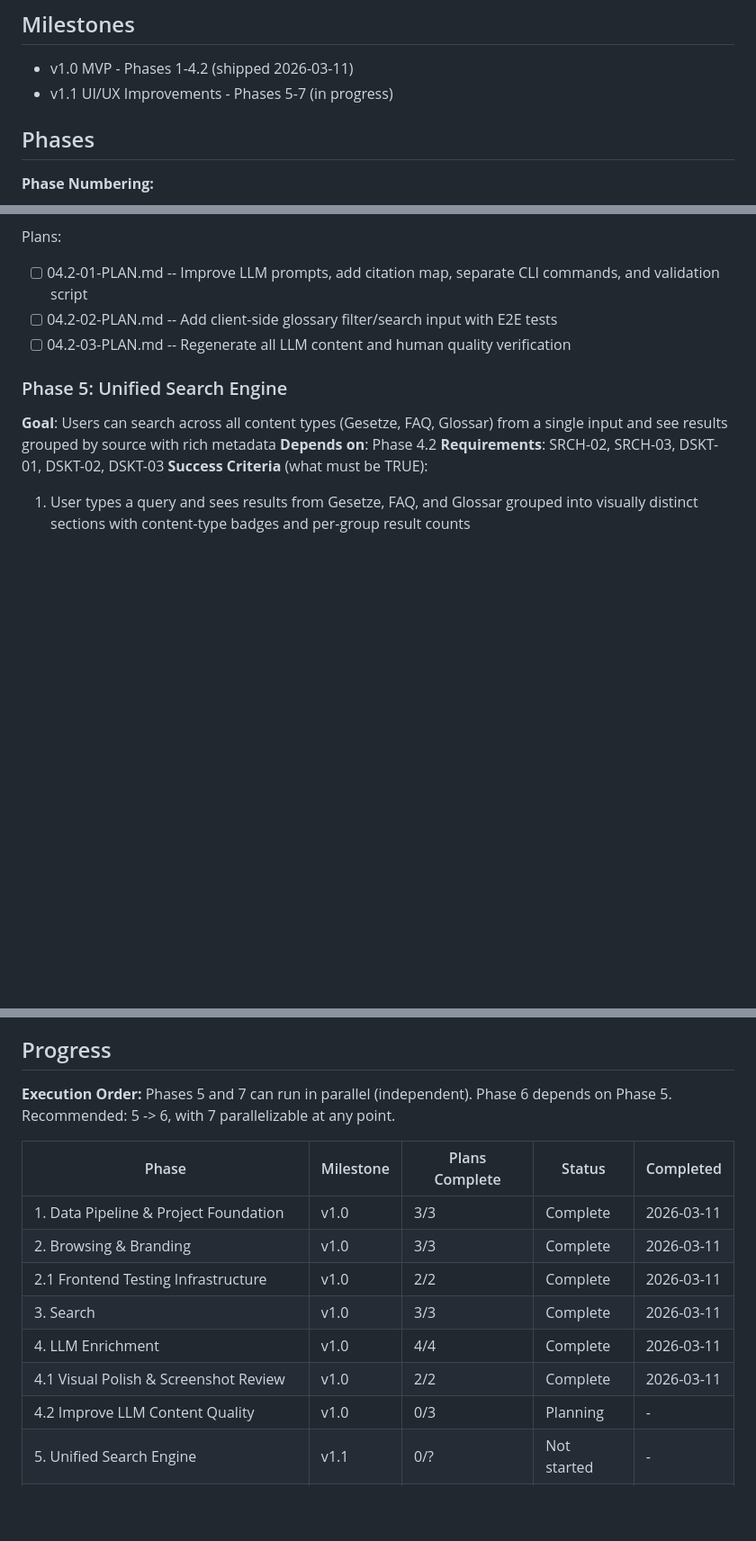
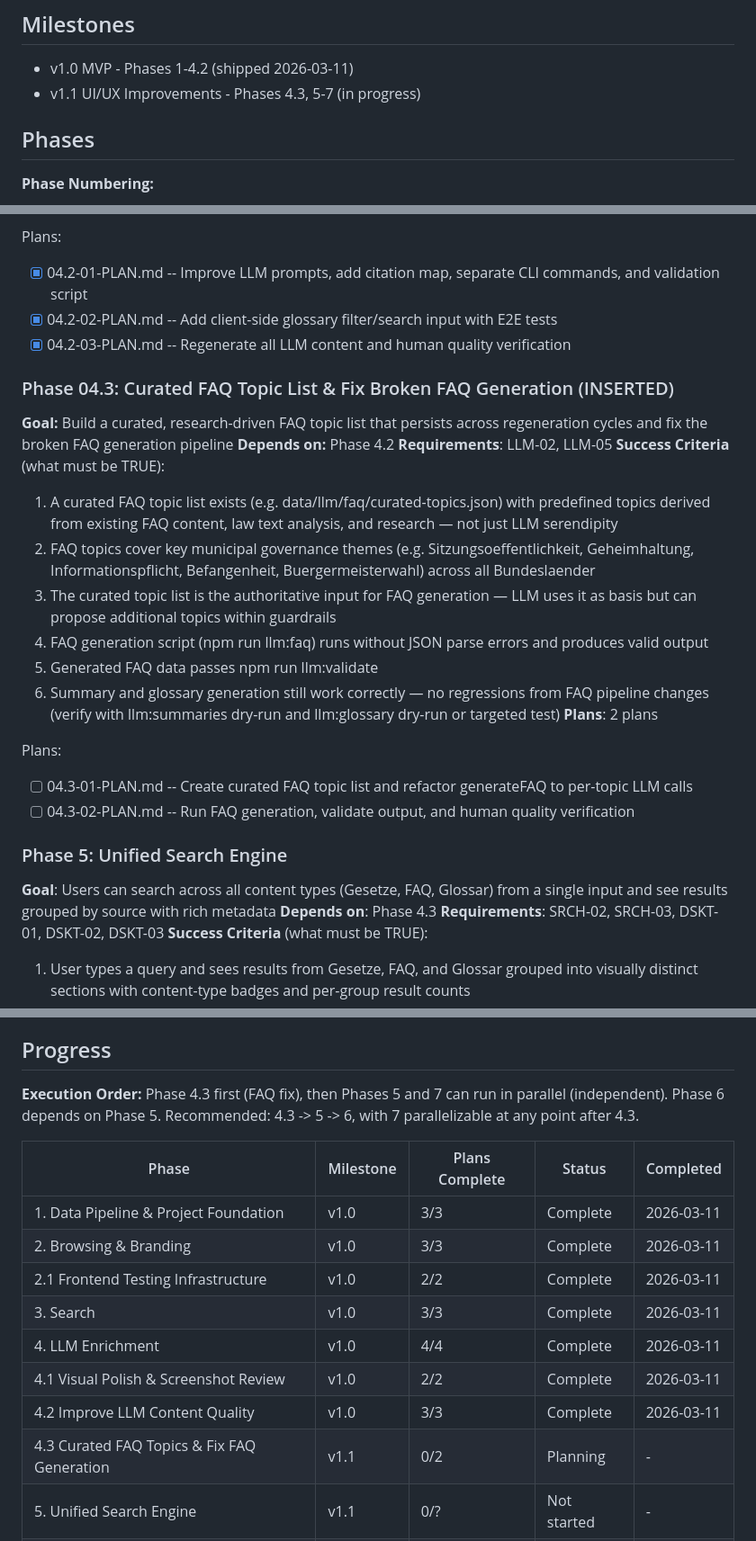
Before and after one commit to GrueneAT/Gemeindeordnung, a Markdown page: .planning/ROADMAP.md, 3 parts joined by grey strips. Shown at 90% size. GitHub-like rendering; folded sections open; blank space fills up the shorter version.

Commit message:
docs(04.3): create phase plan

```diff
--- a/.planning/ROADMAP.md
+++ b/.planning/ROADMAP.md
@@ -3,7 +3,7 @@
 ## Milestones
 
 - v1.0 MVP - Phases 1-4.2 (shipped 2026-03-11)
-- v1.1 UI/UX Improvements - Phases 5-7 (in progress)
+- v1.1 UI/UX Improvements - Phases 4.3, 5-7 (in progress)
 
 ## Phases
 
@@ -148,15 +149,32 @@ Plans:
 **Plans**: 3 plans
 
 Plans:
-- [ ] 04.2-01-PLAN.md -- Improve LLM prompts, add citation map, separate CLI commands, and validation script
-- [ ] 04.2-02-PLAN.md -- Add client-side glossary filter/search input with E2E tests
-- [ ] 04.2-03-PLAN.md -- Regenerate all LLM content and human quality verification
+- [x] 04.2-01-PLAN.md -- Improve LLM prompts, add citation map, separate CLI commands, and validation script
+- [x] 04.2-02-PLAN.md -- Add client-side glossary filter/search input with E2E tests
+- [x] 04.2-03-PLAN.md -- Regenerate all LLM content and human quality verification
 
 </details>
 
+### Phase 04.3: Curated FAQ Topic List & Fix Broken FAQ Generation (INSERTED)
+**Goal:** Build a curated, research-driven FAQ topic list that persists across regeneration cycles and fix the broken FAQ generation pipeline
+**Depends on:** Phase 4.2
+**Requirements**: LLM-02, LLM-05
+**Success Criteria** (what must be TRUE):
+  1. A curated FAQ topic list exists (e.g. data/llm/faq/curated-topics.json) with predefined topics derived from existing FAQ content, law text analysis, and research — not just LLM serendipity
+  2. FAQ topics cover key municipal governance themes (e.g. Sitzungsoeffentlichkeit, Geheimhaltung, Informationspflicht, Befangenheit, Buergermeisterwahl) across all Bundeslaender
+  3. The curated topic list is the authoritative input for FAQ generation — LLM uses it as basis but can propose additional topics within guardrails
+  4. FAQ generation script (npm run llm:faq) runs without JSON parse errors and produces valid output
+  5. Generated FAQ data passes npm run llm:validate
+  6. Summary and glossary generation still work correctly — no regressions from FAQ pipeline changes (verify with llm:summaries dry-run and llm:glossary dry-run or targeted test)
+**Plans**: 2 plans
+
+Plans:
+- [ ] 04.3-01-PLAN.md -- Create curated FAQ topic list and refactor generateFAQ to per-topic LLM calls
+- [ ] 04.3-02-PLAN.md -- Run FAQ generation, validate output, and human quality verification
+
 ### Phase 5: Unified Search Engine
 **Goal**: Users can search across all content types (Gesetze, FAQ, Glossar) from a single input and see results grouped by source with rich metadata
-**Depends on**: Phase 4.2
+**Depends on**: Phase 4.3
 **Requirements**: SRCH-02, SRCH-03, DSKT-01, DSKT-02, DSKT-03
 **Success Criteria** (what must be TRUE):
   1. User types a query and sees results from Gesetze, FAQ, and Glossar grouped into visually distinct sections with content-type badges and per-group result counts
@@ -192,8 +210,8 @@ Plans:
 ## Progress
 
 **Execution Order:**
-Phases 5 and 7 can run in parallel (independent). Phase 6 depends on Phase 5.
-Recommended: 5 -> 6, with 7 parallelizable at any point.
+Phase 4.3 first (FAQ fix), then Phases 5 and 7 can run in parallel (independent). Phase 6 depends on Phase 5.
+Recommended: 4.3 -> 5 -> 6, with 7 parallelizable at any point after 4.3.
 
 | Phase | Milestone | Plans Complete | Status | Completed |
 |-------|-----------|----------------|--------|-----------|
@@ -203,7 +221,8 @@ Recommended: 5 -> 6, with 7 parallelizable at any point.
 | 3. Search | v1.0 | 3/3 | Complete | 2026-03-11 |
 | 4. LLM Enrichment | v1.0 | 4/4 | Complete | 2026-03-11 |
 | 4.1 Visual Polish & Screenshot Review | v1.0 | 2/2 | Complete | 2026-03-11 |
-| 4.2 Improve LLM Content Quality | v1.0 | 0/3 | Planning | - |
+| 4.2 Improve LLM Content Quality | v1.0 | 3/3 | Complete | 2026-03-11 |
+| 4.3 Curated FAQ Topics & Fix FAQ Generation | v1.1 | 0/2 | Planning | - |
 | 5. Unified Search Engine | v1.1 | 0/? | Not started | - |
 | 6. Search-Hero Homepage & Navigation | v1.1 | 0/? | Not started | - |
 | 7. Law Text Readability | v1.1 | 0/? | Not started | - |
```
Also changed, not shown: other parts of .planning/ROADMAP.md (+1 -0 lines), 2 other files.
